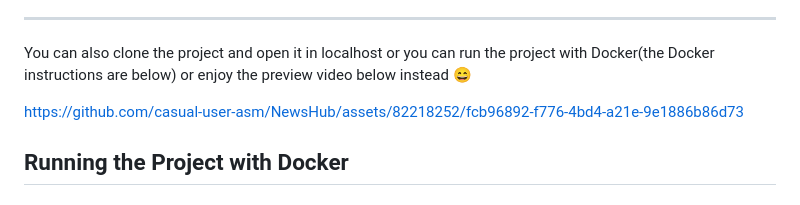
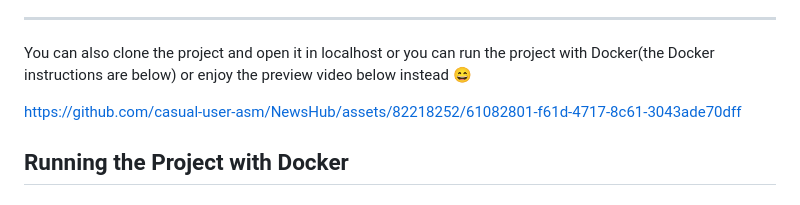
Before and after one commit to casual-user-asm/NewsHub, a Markdown page: README.md, the part around the change. Drawn GitHub-style.

```diff
--- a/README.md
+++ b/README.md
@@ -19,7 +19,8 @@ The app contains 2 views:
 You can also clone the project and open it in localhost or you can run the project with Docker(the Docker instructions are below) or enjoy the preview video below instead :smile:
 
 
-https://github.com/casual-user-asm/NewsHub/assets/82218252/fcb96892-f776-4bd4-a21e-9e1886b86d73
+https://github.com/casual-user-asm/NewsHub/assets/82218252/61082801-f61d-4717-8c61-3043ade70dff
+
 
 
 ## Running the Project with Docker
```
